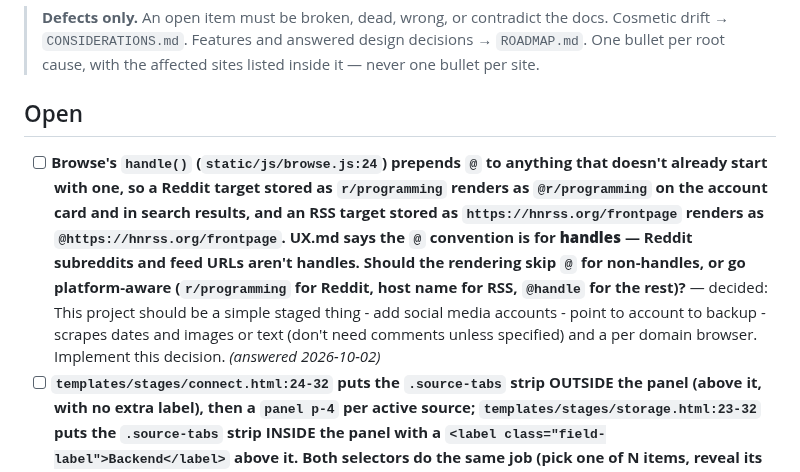
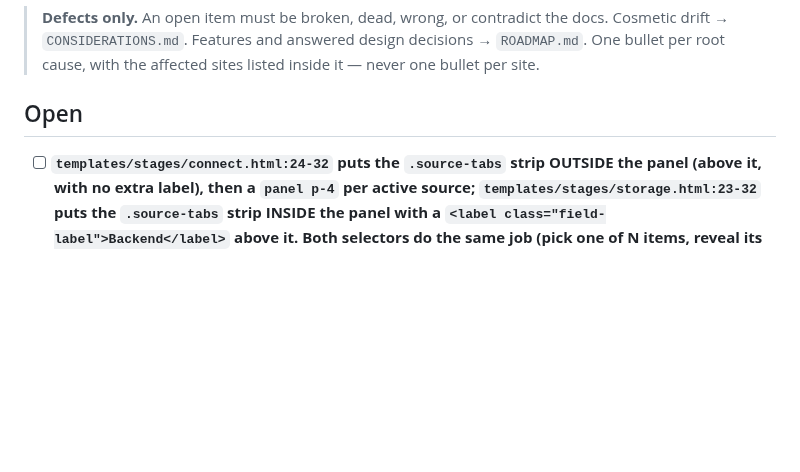
Before and after one commit to StuartJAtkinson/socialMediaArchiver, a Markdown page: ISSUES.md, the part around one of its changes. GitHub-like rendering; blank space fills up the shorter version.

Commit message:
chore(meta): resolve **Browse's `handle()` (`static/js/browse.js:24`) p

```diff
--- a/ISSUES.md
+++ b/ISSUES.md
@@ -6,7 +6,6 @@
 
 
 ## Open
-- [ ] **Browse's `handle()` (`static/js/browse.js:24`) prepends `@` to anything that doesn't already start with one, so a Reddit target stored as `r/programming` renders as `@r/programming` on the account card and in search results, and an RSS target stored as `https://hnrss.org/frontpage` renders as `@https://hnrss.org/frontpage`. UX.md says the `@` convention is for **handles** — Reddit subreddits and feed URLs aren't handles. Should the rendering skip `@` for non-handles, or go platform-aware (`r/programming` for Reddit, host name for RSS, `@handle` for the rest)?** — decided: This project should be a simple staged thing - add social media accounts - point to account to backup - scrapes dates and images or text (don't need comments unless specified) and a per domain browser. Implement this decision. *(answered 2026-10-02)*
 - [ ] **`templates/stages/connect.html:24-32` puts the `.source-tabs` strip OUTSIDE the panel (above it, with no extra label), then a `panel p-4` per active source; `templates/stages/storage.html:23-32` puts the `.source-tabs` strip INSIDE the panel with a `<label class="field-label">Backend</label>` above it. Both selectors do the same job (pick one of N items, reveal its form). Which layout should both stages use?** — decided: This project should be a simple staged thing - add social media accounts - point to account to backup - scrapes dates and images or text (don't need comments unless specified) and a per domain browser. Implement this decision. *(answered 2026-10-02)*
 - [ ] **Account page metric glyphs (❤️/🔄/💬) read `post.metrics?.likes` / `.reposts` / `.replies`, so every non-Bluesky source renders `0` for at least one of the three** — `templates/account.html:75-77` hardcodes those three keys. `connectors/bluesky.py:144-148` writes exactly `likes`/`reposts`/`replies` so Bluesky displays correctly; `connectors/mastodon.py:143-147` writes `favourites`/`reblogs`/`replies` (only `replies` matches — like/repost show `0`); `connectors/reddit.py:110-115` writes `score`/`num_comments`/`flair` (all three render `0`); `connectors/youtube_community.py:178` writes only `likes` (repost/reply show `0`); `connectors/{twitter,rss,facebook}.py` pass no metrics at all (all three render `0`). The previously-resolved "Twitter-only metric field names" issue only fixed Bluesky, so the documented contract ("the ❤️/🔄/💬 glyphs are the only label those counts carry") is silently false on every other source. Fix: pick the right key per source — e.g. `metrics.likes ?? metrics.favourites_count ?? 0` for ❤️, `metrics.reposts ?? metrics.reblogs_count ?? 0` for 🔄, `metrics.replies ?? metrics.num_comments ?? 0` for 💬 — or a single source-aware map. *(found 2026-09-29)*
 - [ ] **Off-token colour literals still in `static/base.css` (earlier "resolved" entry was closed without a code change)** — `.account-card:hover` and `.post:hover` both use `#1c1f2b` / `#414660`; `.post-text` uses `#cbd5e1`; `.stage-header h1`, `.account-card h3` and the `:hover` rules of `.stage-actions` and `.account-card a.view-btn` use bare `#fff`; every panel `h2`/`h3` in `templates/` uses Tailwind's `text-white` (17 sites), contradicting UX.md's "colour never comes from a Tailwind palette class". Fix: add `--panel-hover`/`--border-hover`/`--heading` tokens to `:root`, and use them plus `--text` for the post body. *(found 2026-10-09)*
```
Also changed, not shown: other parts of ISSUES.md (+1 -0 lines).
